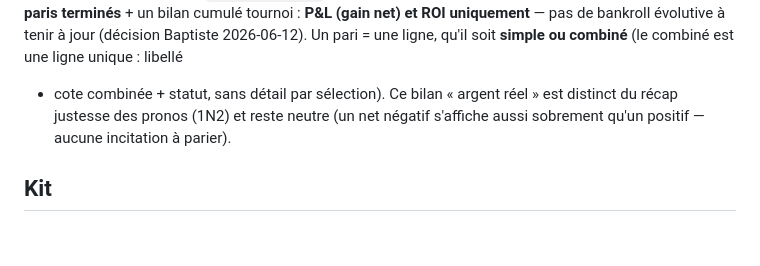
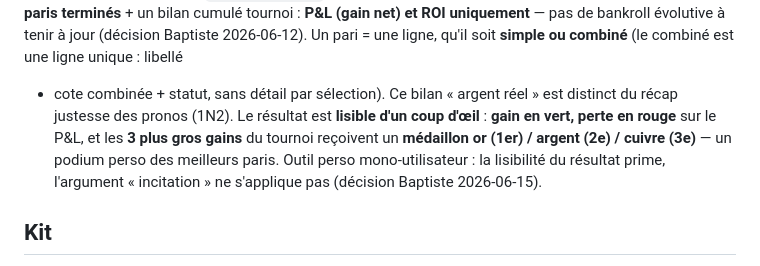
Before and after one commit to BaptisteCavalie/prono, a Markdown page: CLAUDE.md, the part around the change. Rendered like a GitHub page; blank space fills up the shorter version.

```diff
--- a/CLAUDE.md
+++ b/CLAUDE.md
@@ -38,8 +38,12 @@ cumulé tournoi : **P&L (gain net) et ROI uniquement** — pas de bankroll
 évolutive à tenir à jour (décision Baptiste 2026-06-12). Un pari = une ligne,
 qu'il soit **simple ou combiné** (le combiné est une ligne unique : libellé
 + cote combinée + statut, sans détail par sélection). Ce bilan « argent réel »
-est distinct du récap justesse des pronos (1N2) et reste neutre (un net
-négatif s'affiche aussi sobrement qu'un positif — aucune incitation à parier).
+est distinct du récap justesse des pronos (1N2). Le résultat est **lisible d'un
+coup d'œil** : **gain en vert, perte en rouge** sur le P&L, et les **3 plus
+gros gains** du tournoi reçoivent un **médaillon or (1er) / argent (2e) /
+cuivre (3e)** — un podium perso des meilleurs paris. Outil perso
+mono-utilisateur : la lisibilité du résultat prime, l'argument « incitation »
+ne s'applique pas (décision Baptiste 2026-06-15).
 
 ## Kit
 
```
Also changed, not shown: design/da.md (+13 -9 lines), design/inspirations.md (+3 -2 lines).
